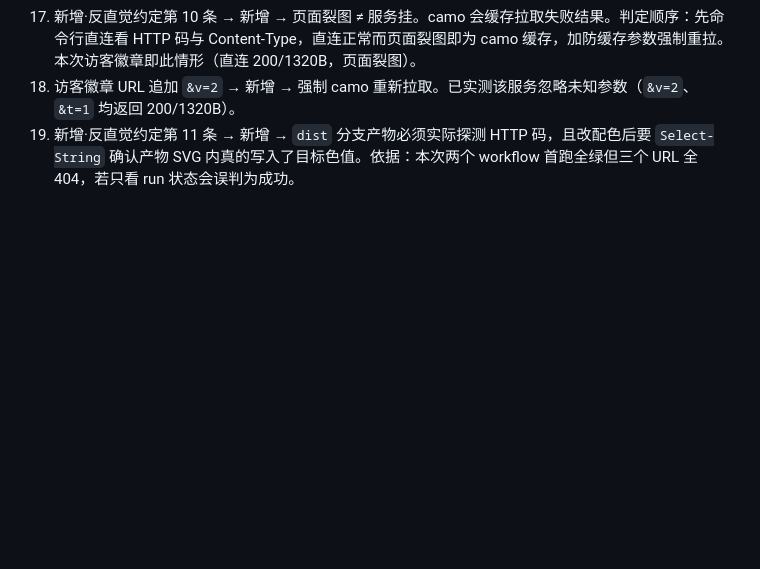
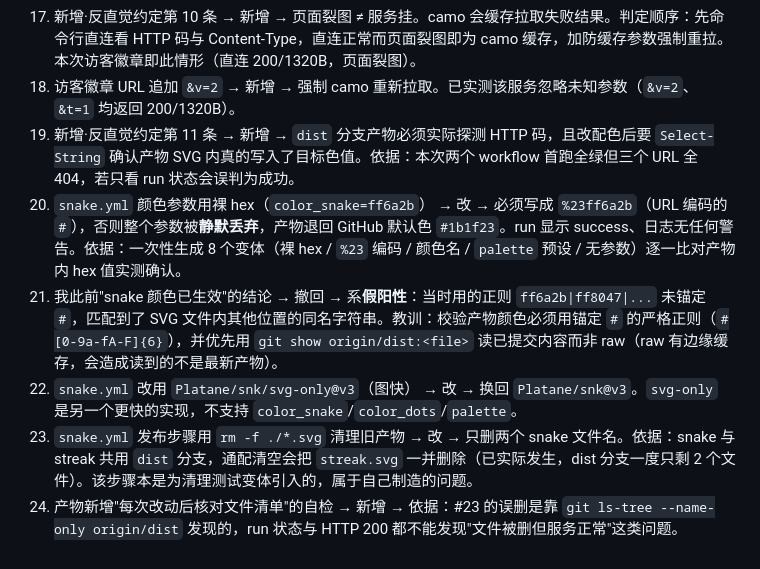
Before and after one commit to ErgeAIA/ErgeAIA, a Markdown page: references/decision-log.md, the part around the change. GitHub-like rendering; blank space fills up the shorter version.

Commit message:
docs: 补记 snk %23 编码要求与共用分支的清理禁忌
含撤回此前颜色生效的假阳性结论（正则未锚定 #）。

```diff
--- a/references/decision-log.md
+++ b/references/decision-log.md
@@ -45,3 +45,8 @@
 17. 新增·反直觉约定第 10 条 → 新增 → 页面裂图 ≠ 服务挂。camo 会缓存拉取失败结果。判定顺序：先命令行直连看 HTTP 码与 Content-Type，直连正常而页面裂图即为 camo 缓存，加防缓存参数强制重拉。本次访客徽章即此情形（直连 200/1320B，页面裂图）。
 18. 访客徽章 URL 追加 `&v=2` → 新增 → 强制 camo 重新拉取。已实测该服务忽略未知参数（`&v=2`、`&t=1` 均返回 200/1320B）。
 19. 新增·反直觉约定第 11 条 → 新增 → `dist` 分支产物必须实际探测 HTTP 码，且改配色后要 `Select-String` 确认产物 SVG 内真的写入了目标色值。依据：本次两个 workflow 首跑全绿但三个 URL 全 404，若只看 run 状态会误判为成功。
+20. `snake.yml` 颜色参数用裸 hex（`color_snake=ff6a2b`） → 改 → 必须写成 `%23ff6a2b`（URL 编码的 `#`），否则整个参数被**静默丢弃**，产物退回 GitHub 默认色 `#1b1f23`。run 显示 success、日志无任何警告。依据：一次性生成 8 个变体（裸 hex / `%23` 编码 / 颜色名 / `palette` 预设 / 无参数）逐一比对产物内 hex 值实测确认。
+21. 我此前"snake 颜色已生效"的结论 → 撤回 → 系**假阳性**：当时用的正则 `ff6a2b|ff8047|...` 未锚定 `#`，匹配到了 SVG 文件内其他位置的同名字符串。教训：校验产物颜色必须用锚定 `#` 的严格正则（`#[0-9a-fA-F]{6}`），并优先用 `git show origin/dist:<file>` 读已提交内容而非 raw（raw 有边缘缓存，会造成读到的不是最新产物）。
+22. `snake.yml` 改用 `Platane/snk/svg-only@v3`（图快） → 改 → 换回 `Platane/snk@v3`。`svg-only` 是另一个更快的实现，不支持 `color_snake`/`color_dots`/`palette`。
+23. `snake.yml` 发布步骤用 `rm -f ./*.svg` 清理旧产物 → 改 → 只删两个 snake 文件名。依据：snake 与 streak 共用 `dist` 分支，通配清空会把 `streak.svg` 一并删除（已实际发生，dist 分支一度只剩 2 个文件）。该步骤本是为清理测试变体引入的，属于自己制造的问题。
+24. 产物新增"每次改动后核对文件清单"的自检 → 新增 → 依据：#23 的误删是靠 `git ls-tree --name-only origin/dist` 发现的，run 状态与 HTTP 200 都不能发现"文件被删但服务正常"这类问题。
```
Also changed, not shown: AGENTS.md (+2 -0 lines).
